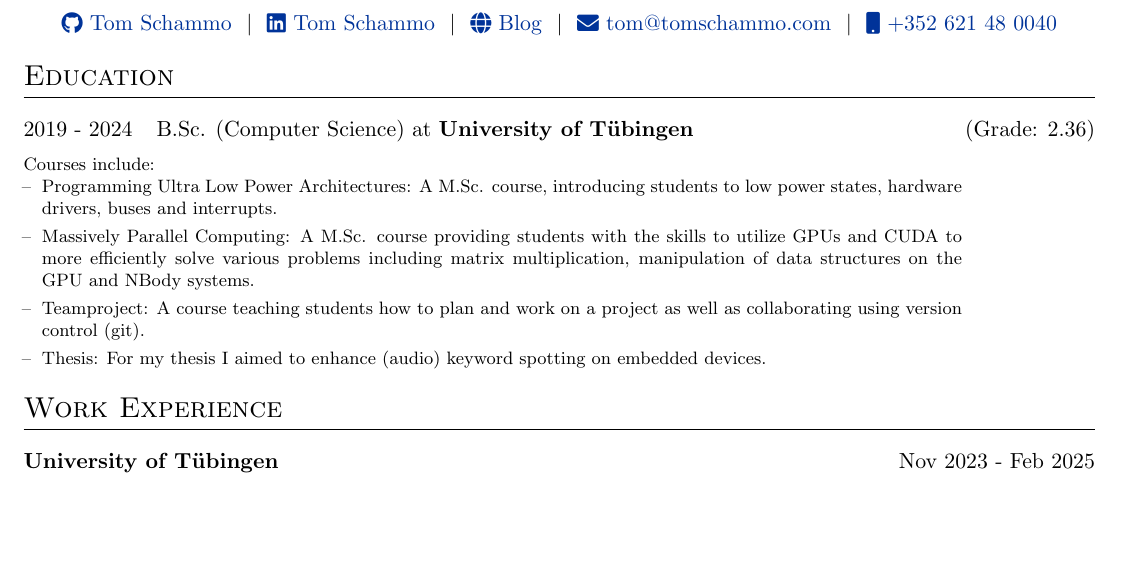
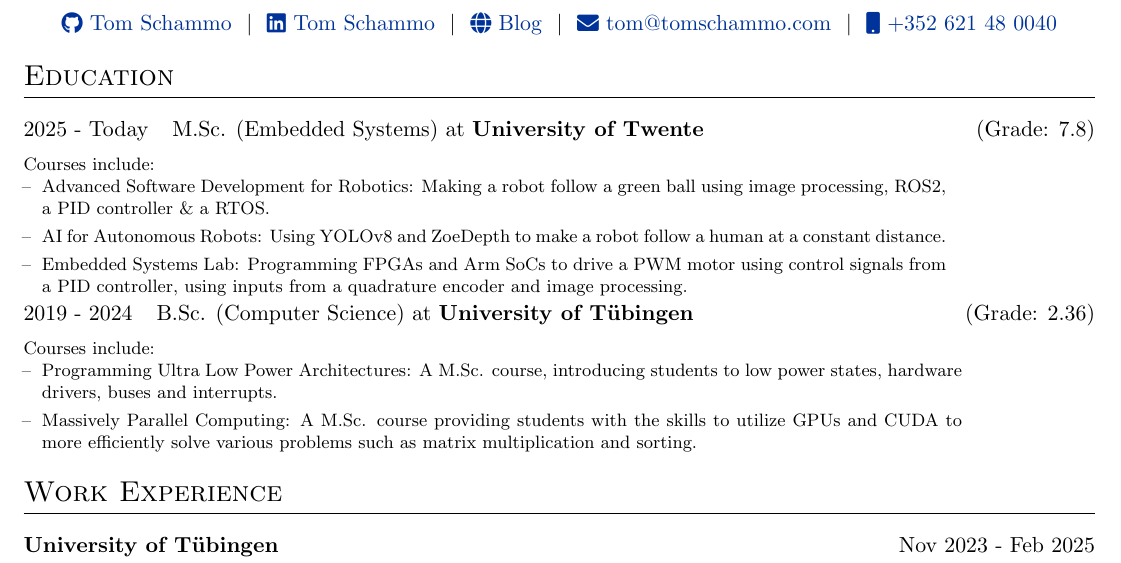
Before and after one commit to TomSchammo/cv, a LaTeX document (en.tex): part of the page, cut so that both start at the same text, the shorter picture padded with empty space. Compiled offline with pdfLaTeX.

Commit message:
feat(en): Update education

```diff
--- a/en.tex
+++ b/en.tex
@@ -100,6 +100,21 @@
 %----------------------------------------------------------------------------------------
 \section{Education}
 \begin{tabularx}{\linewidth}{@{}l X@{}}
+    2025 - Today & M.Sc. (Embedded Systems) at \textbf{University of Twente} \hfill \normalsize (Grade: 7.8) \\[3.75pt]
+\multicolumn{2}{@{}X@{}}{
+\begin{minipage}[t]{\linewidth}
+    \footnotesize{
+    Courses include:
+    \begin{itemize}[nosep,after=\strut, leftmargin=1em, itemsep=3pt]
+        \item[--] Advanced Software Development for Robotics: Making a robot follow a green ball using image processing, ROS2, a PID controller \& a RTOS.
+        \item[--] AI for Autonomous Robots: Using YOLOv8 and ZoeDepth to make a robot follow a human at a constant distance.
+        \item[--] Embedded Systems Lab: Programming FPGAs and Arm SoCs to drive a PWM motor using control signals from a PID controller,
+            using inputs from a quadrature encoder and image processing.
+    \end{itemize}}
+    \end{minipage}
+}
+\end{tabularx}
+\begin{tabularx}{\linewidth}{@{}l X@{}}
     2019 - 2024 & B.Sc. (Computer Science) at \textbf{University of Tübingen} \hfill \normalsize (Grade: 2.36) \\[3.75pt]
 \multicolumn{2}{@{}X@{}}{
 \begin{minipage}[t]{\linewidth}
@@ -107,9 +122,7 @@
     Courses include:
     \begin{itemize}[nosep,after=\strut, leftmargin=1em, itemsep=3pt]
         \item[--] Programming Ultra Low Power Architectures: A M.Sc. course, introducing students to low power states, hardware drivers, buses and interrupts.
-        \item[--] Massively Parallel Computing: A M.Sc. course providing students with the skills to utilize GPUs and CUDA to more efficiently solve various problems including matrix multiplication, manipulation of data structures on the GPU and NBody systems.
-        \item[--] Teamproject: A course teaching students how to plan and work on a project as well as collaborating using version control (git).
-        \item[--] Thesis: For my thesis I aimed to enhance (audio) keyword spotting on embedded devices.
+        \item[--] Massively Parallel Computing: A M.Sc. course providing students with the skills to utilize GPUs and CUDA to more efficiently solve various problems such as matrix multiplication and sorting.
     \end{itemize}}
     \end{minipage}
 }
```
